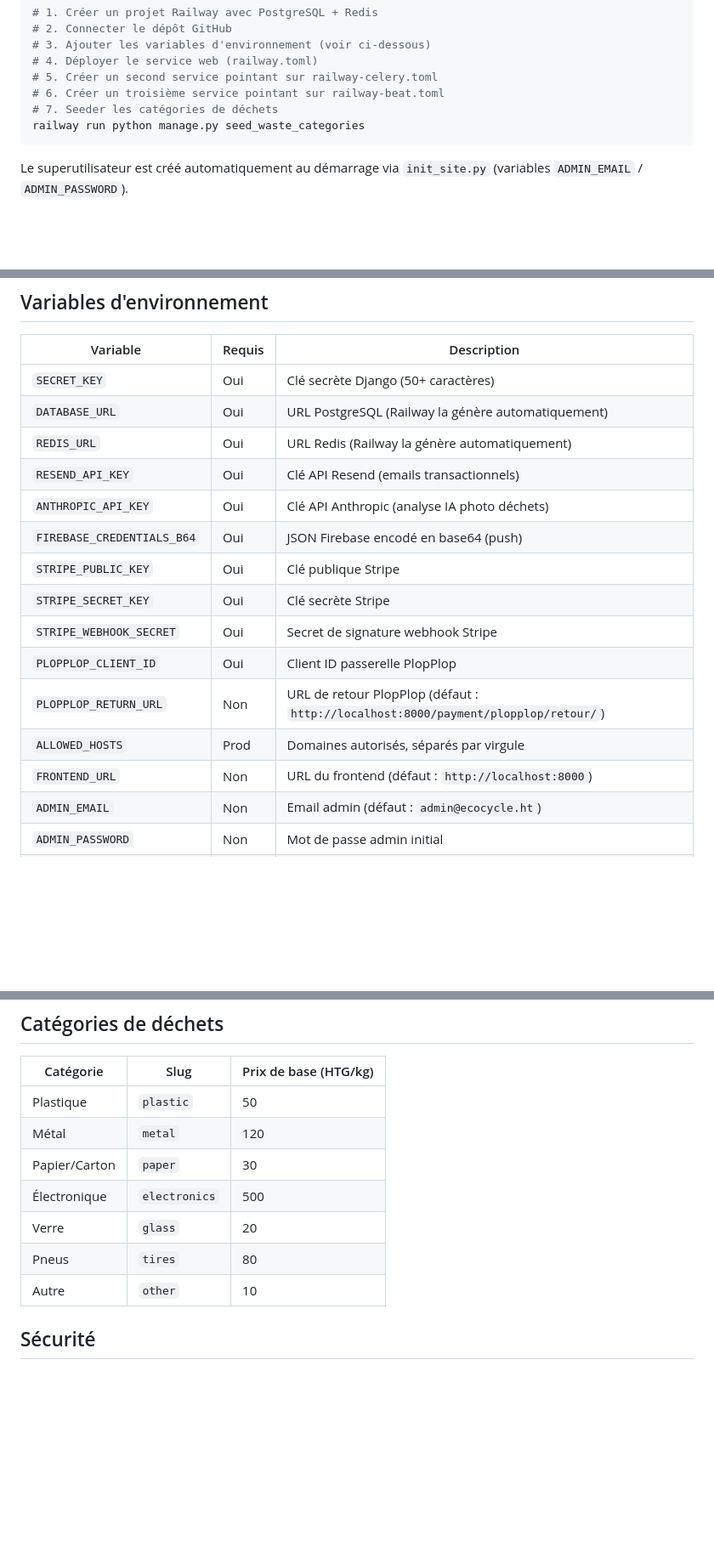
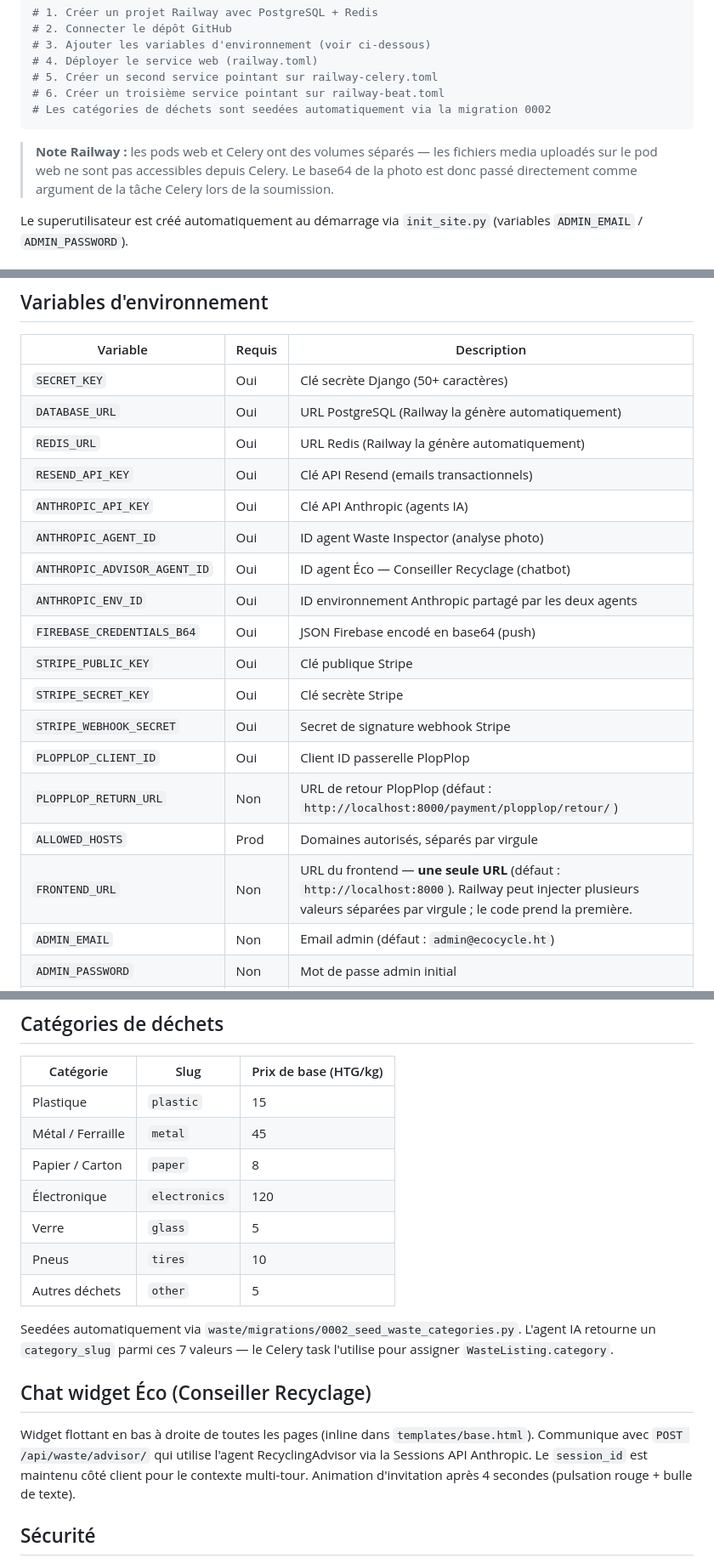
Before and after one commit to Vaillantval/Eco-Cycle, a Markdown page: README.md, 3 parts joined by grey strips. Shown at 85% size. Drawn GitHub-style; blank space fills up the shorter version.

Commit message:
docs: update README — Anthropic Managed Agents, chat widget, Railway gotchas
Co-Authored-By: Claude Sonnet 4.6 <noreply@anthropic.com>

````diff
--- a/README.md
+++ b/README.md
@@ -430,9 +432,10 @@ Trois services définis :
 # 4. Déployer le service web (railway.toml)
 # 5. Créer un second service pointant sur railway-celery.toml
 # 6. Créer un troisième service pointant sur railway-beat.toml
-# 7. Seeder les catégories de déchets
-railway run python manage.py seed_waste_categories
+# Les catégories de déchets sont seedées automatiquement via la migration 0002
 ```
+
+> **Note Railway :** les pods web et Celery ont des volumes séparés — les fichiers media uploadés sur le pod web ne sont pas accessibles depuis Celery. Le base64 de la photo est donc passé directement comme argument de la tâche Celery lors de la soumission.
 
 Le superutilisateur est créé automatiquement au démarrage via `init_site.py` (variables `ADMIN_EMAIL` / `ADMIN_PASSWORD`).
 
@@ -466,7 +468,10 @@ Interface web : `http://localhost:8000` — API : `http://localhost:8000/api/`
 | `DATABASE_URL` | Oui | URL PostgreSQL (Railway la génère automatiquement) |
 | `REDIS_URL` | Oui | URL Redis (Railway la génère automatiquement) |
 | `RESEND_API_KEY` | Oui | Clé API Resend (emails transactionnels) |
-| `ANTHROPIC_API_KEY` | Oui | Clé API Anthropic (analyse IA photo déchets) |
+| `ANTHROPIC_API_KEY` | Oui | Clé API Anthropic (agents IA) |
+| `ANTHROPIC_AGENT_ID` | Oui | ID agent Waste Inspector (analyse photo) |
+| `ANTHROPIC_ADVISOR_AGENT_ID` | Oui | ID agent Éco — Conseiller Recyclage (chatbot) |
+| `ANTHROPIC_ENV_ID` | Oui | ID environnement Anthropic partagé par les deux agents |
 | `FIREBASE_CREDENTIALS_B64` | Oui | JSON Firebase encodé en base64 (push) |
 | `STRIPE_PUBLIC_KEY` | Oui | Clé publique Stripe |
 | `STRIPE_SECRET_KEY` | Oui | Clé secrète Stripe |
@@ -474,7 +479,7 @@ Interface web : `http://localhost:8000` — API : `http://localhost:8000/api/`
 | `PLOPPLOP_CLIENT_ID` | Oui | Client ID passerelle PlopPlop |
 | `PLOPPLOP_RETURN_URL` | Non | URL de retour PlopPlop (défaut : `http://localhost:8000/payment/plopplop/retour/`) |
 | `ALLOWED_HOSTS` | Prod | Domaines autorisés, séparés par virgule |
-| `FRONTEND_URL` | Non | URL du frontend (défaut : `http://localhost:8000`) |
+| `FRONTEND_URL` | Non | URL du frontend — **une seule URL** (défaut : `http://localhost:8000`). Railway peut injecter plusieurs valeurs séparées par virgule ; le code prend la première. |
 | `ADMIN_EMAIL` | Non | Email admin (défaut : `admin@ecocycle.ht`) |
 | `ADMIN_PASSWORD` | Non | Mot de passe admin initial |
 | `RESEND_FROM_EMAIL` | Non | Expéditeur email (défaut : `noreply@ecocycle.ht`) |
@@ -521,13 +526,19 @@ Photo mobile / web
 
 | Catégorie | Slug | Prix de base (HTG/kg) |
 |---|---|---|
-| Plastique | `plastic` | 50 |
-| Métal | `metal` | 120 |
-| Papier/Carton | `paper` | 30 |
-| Électronique | `electronics` | 500 |
-| Verre | `glass` | 20 |
-| Pneus | `tires` | 80 |
-| Autre | `other` | 10 |
+| Plastique | `plastic` | 15 |
+| Métal / Ferraille | `metal` | 45 |
+| Papier / Carton | `paper` | 8 |
+| Électronique | `electronics` | 120 |
+| Verre | `glass` | 5 |
+| Pneus | `tires` | 10 |
+| Autres déchets | `other` | 5 |
+
+Seedées automatiquement via `waste/migrations/0002_seed_waste_categories.py`. L'agent IA retourne un `category_slug` parmi ces 7 valeurs — le Celery task l'utilise pour assigner `WasteListing.category`.
+
+## Chat widget Éco (Conseiller Recyclage)
+
+Widget flottant en bas à droite de toutes les pages (inline dans `templates/base.html`). Communique avec `POST /api/waste/advisor/` qui utilise l'agent RecyclingAdvisor via la Sessions API Anthropic. Le `session_id` est maintenu côté client pour le contexte multi-tour. Animation d'invitation après 4 secondes (pulsation rouge + bulle de texte).
 
 ## Sécurité
 
````
Also changed, not shown: other parts of README.md (+5 -4 lines).
